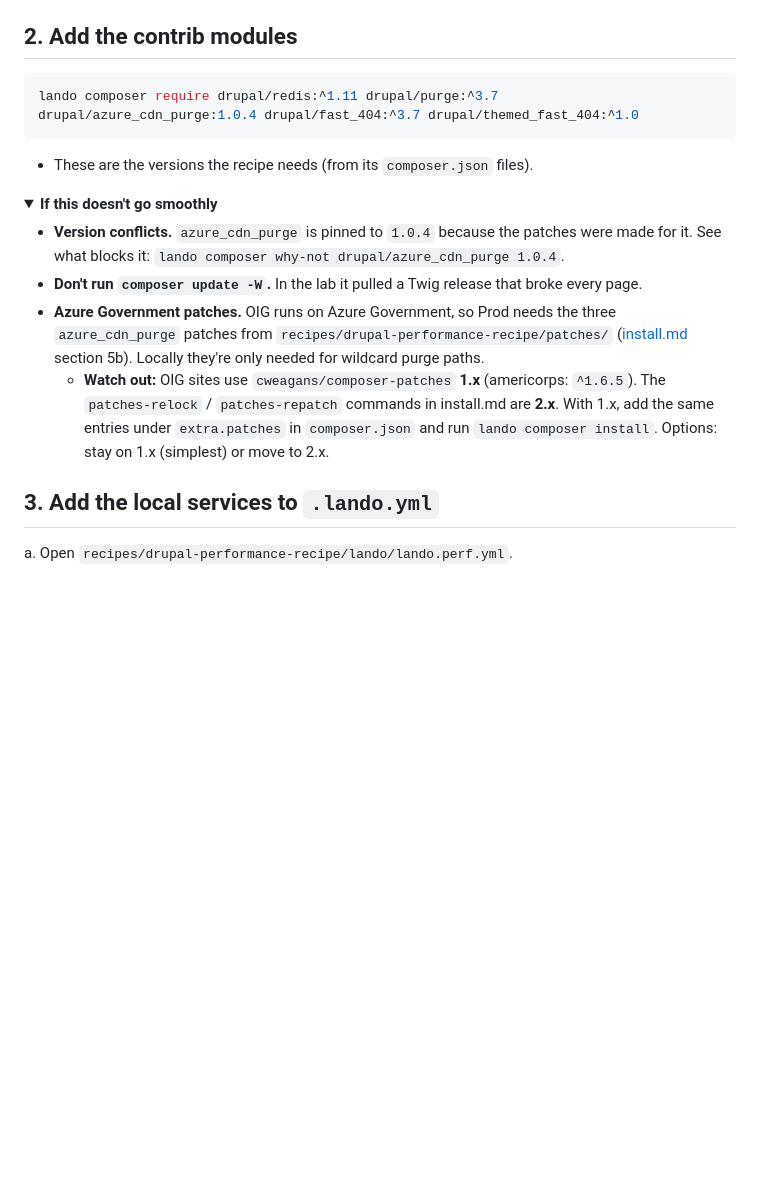
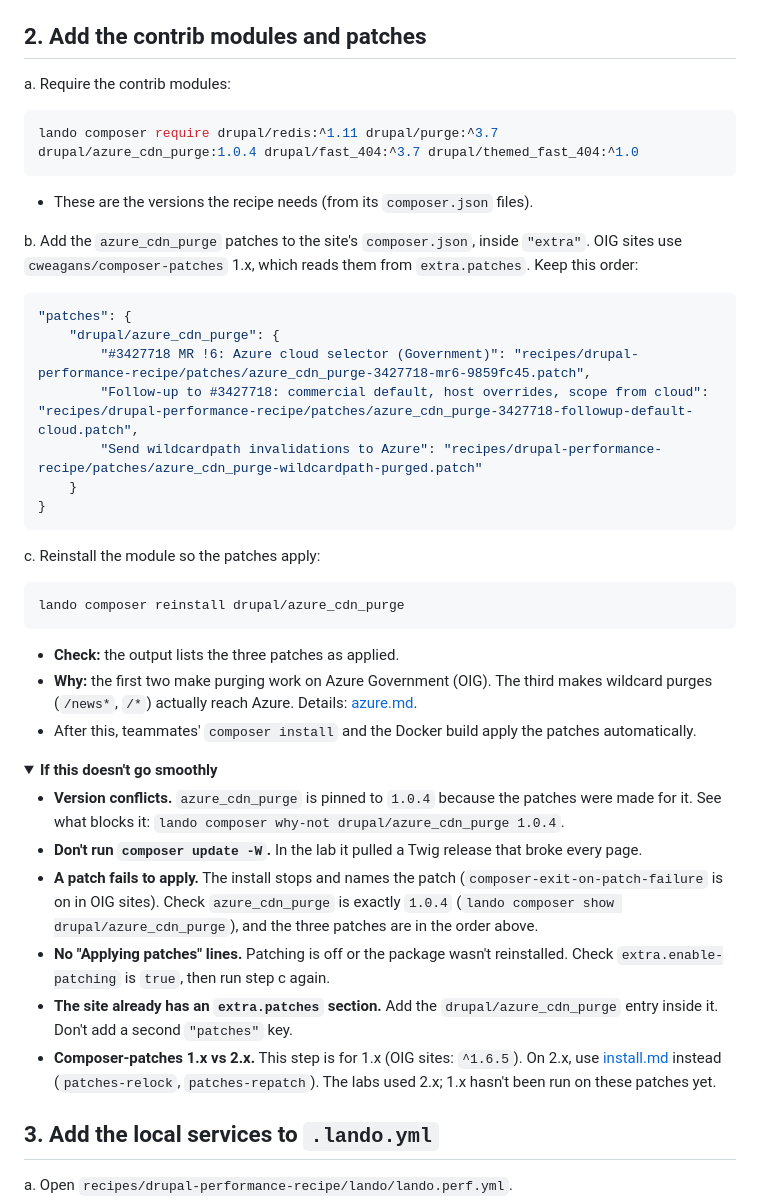
Before and after one commit to simplyshipley/drupal-performance-recipe, a Markdown page: docs/quickstart-lando.md, the part around the change. Drawn GitHub-style; folded sections open; blank space fills up the shorter version.

Commit message:
docs: azure_cdn_purge patches for composer-patches 1.x (OIG sites)
quickstart-lando step 2 now adds the three patches under extra.patches and
reinstalls drupal/azure_cdn_purge; troubleshooting box covers failed patches,
patching off and an existing patches section. install.md 5b notes the 1.x way.
1.x not yet run on these patches (labs used 2.x).

````diff
--- a/docs/quickstart-lando.md
+++ b/docs/quickstart-lando.md
@@ -72,7 +72,9 @@ mv recipes/drupal-performance-recipe/drupal-performance-modules docroot/modules/
 
 </details>
 
-## 2. Add the contrib modules
+## 2. Add the contrib modules and patches
+
+a. Require the contrib modules:
 
 ```bash
 lando composer require drupal/redis:^1.11 drupal/purge:^3.7 drupal/azure_cdn_purge:1.0.4 drupal/fast_404:^3.7 drupal/themed_fast_404:^1.0
@@ -80,13 +82,38 @@ lando composer require drupal/redis:^1.11 drupal/purge:^3.7 drupal/azure_cdn_pur
 
 - These are the versions the recipe needs (from its `composer.json` files).
 
+b. Add the `azure_cdn_purge` patches to the site's `composer.json`, inside `"extra"`. OIG sites use
+`cweagans/composer-patches` 1.x, which reads them from `extra.patches`. Keep this order:
+
+```json
+"patches": {
+    "drupal/azure_cdn_purge": {
+        "#3427718 MR !6: Azure cloud selector (Government)": "recipes/drupal-performance-recipe/patches/azure_cdn_purge-3427718-mr6-9859fc45.patch",
+        "Follow-up to #3427718: commercial default, host overrides, scope from cloud": "recipes/drupal-performance-recipe/patches/azure_cdn_purge-3427718-followup-default-cloud.patch",
+        "Send wildcardpath invalidations to Azure": "recipes/drupal-performance-recipe/patches/azure_cdn_purge-wildcardpath-purged.patch"
+    }
+}
+```
+
+c. Reinstall the module so the patches apply:
+
+```bash
+lando composer reinstall drupal/azure_cdn_purge
+```
+
+- **Check:** the output lists the three patches as applied.
+- **Why:** the first two make purging work on Azure Government (OIG). The third makes wildcard purges (`/news*`, `/*`) actually reach Azure. Details: [azure.md](azure.md#azure-government-patched-azure_cdn_purge).
+- After this, teammates' `composer install` and the Docker build apply the patches automatically.
+
 <details>
 <summary><b>If this doesn't go smoothly</b></summary>
 
 - **Version conflicts.** `azure_cdn_purge` is pinned to `1.0.4` because the patches were made for it. See what blocks it: `lando composer why-not drupal/azure_cdn_purge 1.0.4`.
 - **Don't run `composer update -W`.** In the lab it pulled a Twig release that broke every page.
-- **Azure Government patches.** OIG runs on Azure Government, so Prod needs the three `azure_cdn_purge` patches from `recipes/drupal-performance-recipe/patches/` ([install.md](install.md) section 5b). Locally they're only needed for wildcard purge paths.
-  - **Watch out:** OIG sites use `cweagans/composer-patches` **1.x** (americorps: `^1.6.5`). The `patches-relock` / `patches-repatch` commands in install.md are **2.x**. With 1.x, add the same entries under `extra.patches` in `composer.json` and run `lando composer install`. Options: stay on 1.x (simplest) or move to 2.x.
+- **A patch fails to apply.** The install stops and names the patch (`composer-exit-on-patch-failure` is on in OIG sites). Check `azure_cdn_purge` is exactly `1.0.4` (`lando composer show drupal/azure_cdn_purge`), and the three patches are in the order above.
+- **No "Applying patches" lines.** Patching is off or the package wasn't reinstalled. Check `extra.enable-patching` is `true`, then run step c again.
+- **The site already has an `extra.patches` section.** Add the `drupal/azure_cdn_purge` entry inside it. Don't add a second `"patches"` key.
+- **Composer-patches 1.x vs 2.x.** This step is for 1.x (OIG sites: `^1.6.5`). On 2.x, use [install.md](install.md#5b-azure-government-patch) instead (`patches-relock`, `patches-repatch`). The labs used 2.x; 1.x hasn't been run on these patches yet.
 
 </details>
 
````
Also changed, not shown: docs/install.md (+6 -0 lines).
